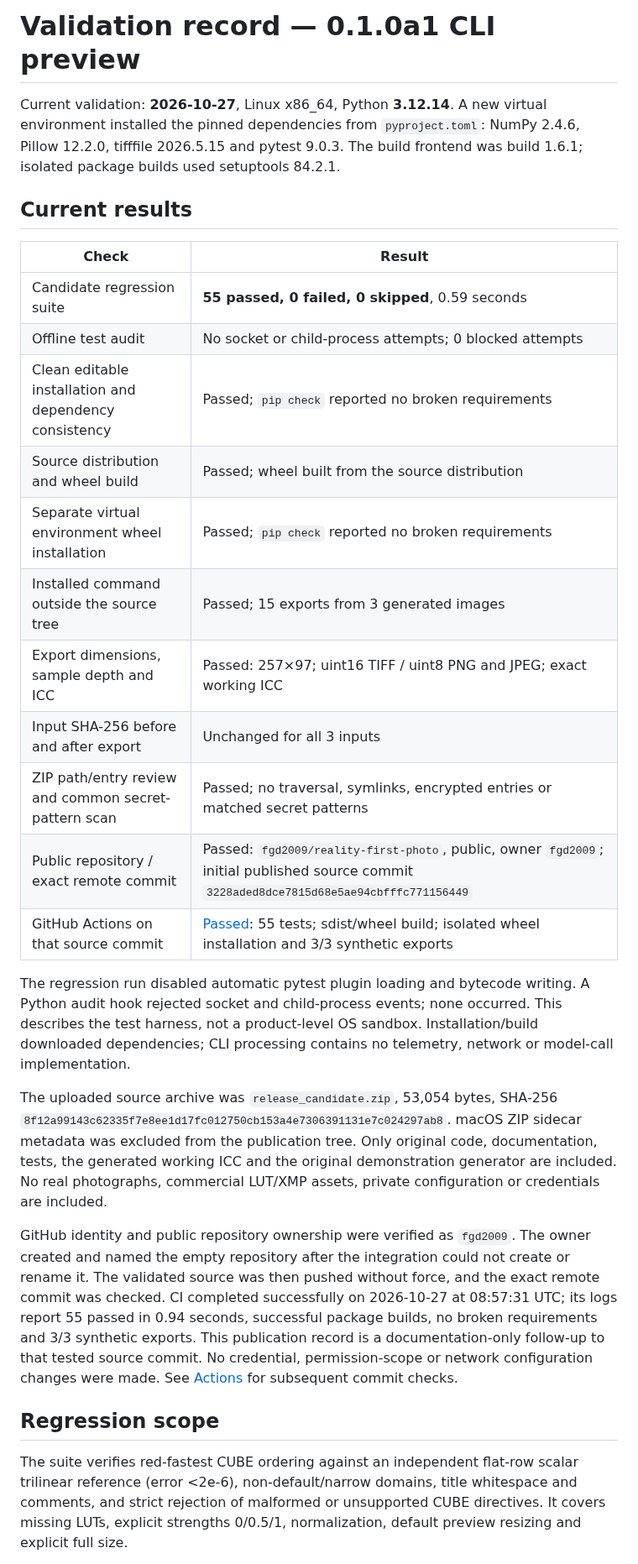
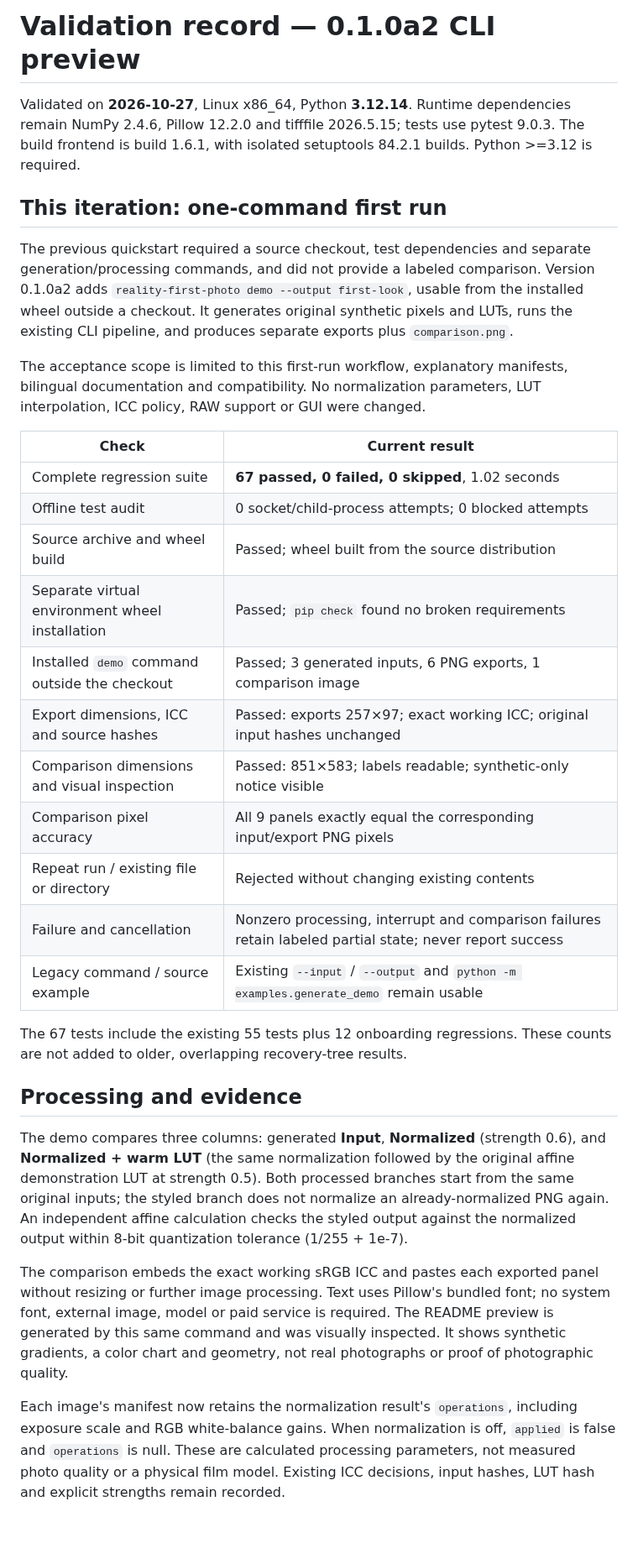
Before and after one commit to fgd2009/reality-first-photo, a Markdown page: VALIDATION.md, the part around one of its changes. Shown at 84% size. Drawn GitHub-style; blank space fills up the shorter version.

```diff
--- a/VALIDATION.md
+++ b/VALIDATION.md
@@ -1,30 +1,34 @@
-# Validation record — 0.1.0a1 CLI preview
+# Validation record — 0.1.0a2 CLI preview
 
-Current validation: **2026-10-27**, Linux x86_64, Python **3.12.14**. A new virtual environment installed the pinned dependencies from `pyproject.toml`: NumPy 2.4.6, Pillow 12.2.0, tifffile 2026.5.15 and pytest 9.0.3. The build frontend was build 1.6.1; isolated package builds used setuptools 84.2.1.
+Validated on **2026-10-27**, Linux x86_64, Python **3.12.14**. Runtime dependencies remain NumPy 2.4.6, Pillow 12.2.0 and tifffile 2026.5.15; tests use pytest 9.0.3. The build frontend is build 1.6.1, with isolated setuptools 84.2.1 builds. Python >=3.12 is required.
 
-## Current results
+## This iteration: one-command first run
 
-| Check | Result |
+The previous quickstart required a source checkout, test dependencies and separate generation/processing commands, and did not provide a labeled comparison. Version 0.1.0a2 adds `reality-first-photo demo --output first-look`, usable from the installed wheel outside a checkout. It generates original synthetic pixels and LUTs, runs the existing CLI pipeline, and produces separate exports plus `comparison.png`.
+
+The acceptance scope is limited to this first-run workflow, explanatory manifests, bilingual documentation and compatibility. No normalization parameters, LUT interpolation, ICC policy, RAW support or GUI were changed.
+
+| Check | Current result |
 | --- | --- |
-| Candidate regression suite | **55 passed, 0 failed, 0 skipped**, 0.59 seconds |
-| Offline test audit | No socket or child-process attempts; 0 blocked attempts |
-| Clean editable installation and dependency consistency | Passed; `pip check` reported no broken requirements |
-| Source distribution and wheel build | Passed; wheel built from the source distribution |
-| Separate virtual environment wheel installation | Passed; `pip check` reported no broken requirements |
-| Installed command outside the source tree | Passed; 15 exports from 3 generated images |
-| Export dimensions, sample depth and ICC | Passed: 257×97; uint16 TIFF / uint8 PNG and JPEG; exact working ICC |
-| Input SHA-256 before and after export | Unchanged for all 3 inputs |
-| ZIP path/entry review and common secret-pattern scan | Passed; no traversal, symlinks, encrypted entries or matched secret patterns |
-| Public repository / exact remote commit | Passed: `fgd2009/reality-first-photo`, public, owner `fgd2009`; initial published source commit `3228aded8dce7815d68e5ae94cbfffc771156449` |
-| GitHub Actions on that source commit | [Passed](https://github.com/fgd2009/reality-first-photo/actions/runs/40477108440): 55 tests; sdist/wheel build; isolated wheel installation and 3/3 synthetic exports |
+| Complete regression suite | **67 passed, 0 failed, 0 skipped**, 1.02 seconds |
+| Offline test audit | 0 socket/child-process attempts; 0 blocked attempts |
+| Source archive and wheel build | Passed; wheel built from the source distribution |
+| Separate virtual environment wheel installation | Passed; `pip check` found no broken requirements |
+| Installed `demo` command outside the checkout | Passed; 3 generated inputs, 6 PNG exports, 1 comparison image |
+| Export dimensions, ICC and source hashes | Passed: exports 257×97; exact working ICC; original input hashes unchanged |
+| Comparison dimensions and visual inspection | Passed: 851×583; labels readable; synthetic-only notice visible |
+| Comparison pixel accuracy | All 9 panels exactly equal the corresponding input/export PNG pixels |
+| Repeat run / existing file or directory | Rejected without changing existing contents |
+| Failure and cancellation | Nonzero processing, interrupt and comparison failures retain labeled partial state; never report success |
+| Legacy command / source example | Existing `--input` / `--output` and `python -m examples.generate_demo` remain usable |
 
-The regression run disabled automatic pytest plugin loading and bytecode writing. A Python audit hook rejected socket and child-process events; none occurred. This describes the test harness, not a product-level OS sandbox. Installation/build downloaded dependencies; CLI processing contains no telemetry, network or model-call implementation.
+The 67 tests include the existing 55 tests plus 12 onboarding regressions. These counts are not added to older, overlapping recovery-tree results.
 
-The uploaded source archive was `release_candidate.zip`, 53,054 bytes, SHA-256 `8f12a99143c62335f7e8ee1d17fc012750cb153a4e7306391131e7c024297ab8`. macOS ZIP sidecar metadata was excluded from the publication tree. Only original code, documentation, tests, the generated working ICC and the original demonstration generator are included. No real photographs, commercial LUT/XMP assets, private configuration or credentials are included.
+## Processing and evidence
 
-GitHub identity and public repository ownership were verified as `fgd2009`. The owner created and named the empty repository after the integration could not create or rename it. The validated source was then pushed without force, and the exact remote commit was checked. CI completed successfully on 2026-10-27 at 08:57:31 UTC; its logs report 55 passed in 0.94 seconds, successful package builds, no broken requirements and 3/3 synthetic exports. This publication record is a documentation-only follow-up to that tested source commit. No credential, permission-scope or network configuration changes were made. See [Actions](https://github.com/fgd2009/reality-first-photo/actions) for subsequent commit checks.
+The demo compares three columns: generated **Input**, **Normalized** (strength 0.6), and **Normalized + warm LUT** (the same normalization followed by the original affine demonstration LUT at strength 0.5). Both processed branches start from the same original inputs; the styled branch does not normalize an already-normalized PNG again. An independent affine calculation checks the styled output against the normalized output within 8-bit quantization tolerance (1/255 + 1e-7).
 
-## Regression scope
+The comparison embeds the exact working sRGB ICC and pastes each exported panel without resizing or further image processing. Text uses Pillow's bundled font; no system font, external image, model or paid service is required. The README preview is generated by this same command and was visually inspected. It shows synthetic gradients, a color chart and geometry, not real photographs or proof of photographic quality.
 
-The suite verifies red-fastest CUBE ordering against an independent flat-row scalar trilinear reference (error <2e-6), non-default/narrow domains, title whitespace and comments, and strict rejection of malformed or unsupported CUBE directives. It covers missing LUTs, explicit strengths 0/0.5/1, normalization, default preview resizing and explicit full size.
+Each image's manifest now retains the normalization result's `operations`, including exposure scale and RGB white-balance gains. When normalization is off, `applied` is false and `operations` is null. These are calculated processing parameters, not measured photo quality or a physical film model. Existing ICC decisions, input hashes, LUT hash and explicit strengths remain recorded.
 
```
Also changed, not shown: other parts of VALIDATION.md (+11 -21 lines), README.md (+32 -15 lines), README.zh-CN.md (+32 -15 lines), docs/images/synthetic-comparison.png (added), 8 other files.
